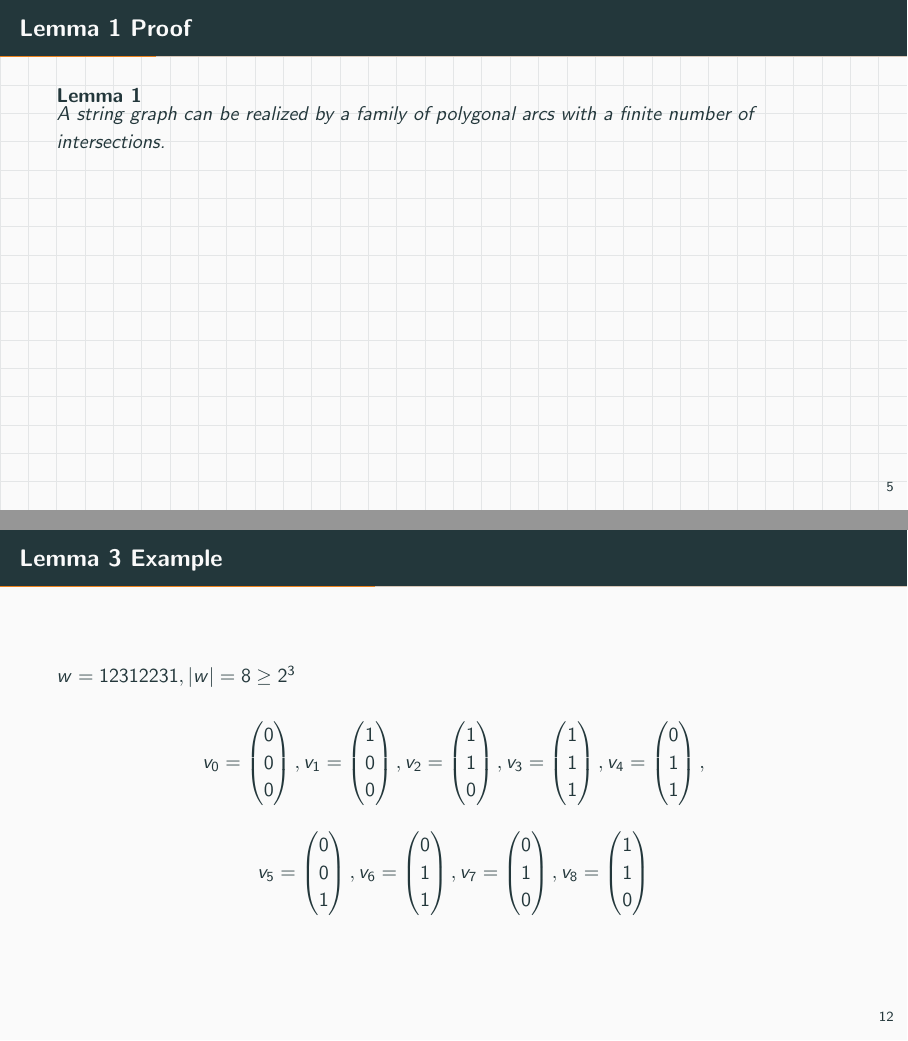
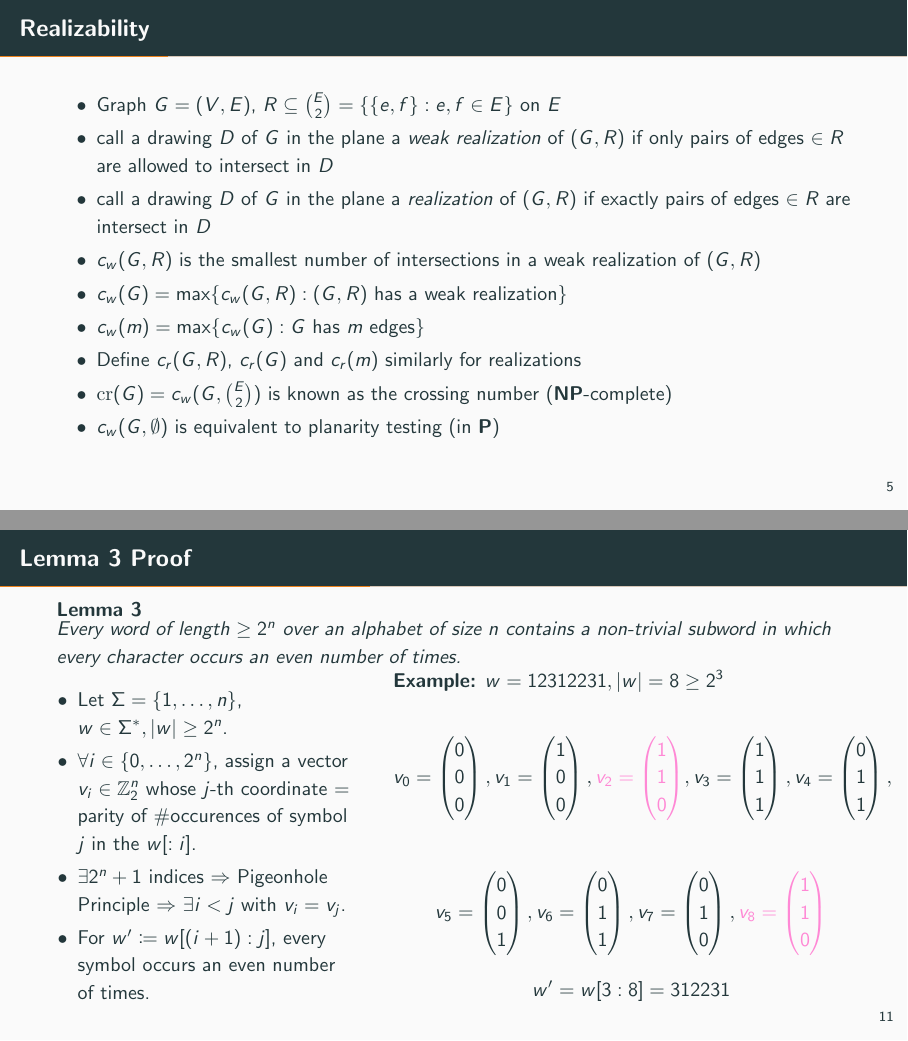
Before and after one commit to pavelzw/string-graphs, LaTeX slides (presentation.tex): pages 7 and 20 of 48 before the commit and pages 9 and 28 of 55 after it, joined at a grey line. Compiled offline with pdfLaTeX.

Commit message:
Add proof for lemma 3

```diff
--- a/presentation.tex
+++ b/presentation.tex
@@ -15,11 +15,13 @@
 
 \usepackage[english]{babel} % English
 
-% Standard packages for math-related things.
 \usepackage{amsmath}
 \usepackage{amssymb}
 \usepackage{amsthm}
 \usepackage{mathtools}
+\usepackage{xcolor}
+
+\definecolor{highlight}{RGB}{255, 136, 213}
 
 \usepackage{graphicx} % to include graphics with \includegraphics[options]{imagefile}
 
@@ -84,20 +86,20 @@
     \end{lemma}
 \end{frame}
 
-\setbeamertemplate{background}[grid]
-\addtocounter{theorem}{-1}
-\begin{frame}[t]{Lemma \ref{lem:finite-cs} Proof}
-    \begin{lemma}
-        A string graph can be realized by a family of polygonal arcs with a finite number of intersections.
-    \end{lemma}
-\end{frame}
-\setbeamertemplate{background}[default]
+% \setbeamertemplate{background}[grid]
+% \addtocounter{theorem}{-1}
+% \begin{frame}[t]{Lemma \ref{lem:finite-cs} Proof}
+%     \begin{lemma}
+%         A string graph can be realized by a family of polygonal arcs with a finite number of intersections.
+%     \end{lemma}
+% \end{frame}
+% \setbeamertemplate{background}[default]
 
 \begin{frame}{Realizability}
     \begin{itemize}
         \item Graph \(G = (V, E)\), \(R \subseteq \binom{E}{2} = \set{\set{e, f} : e, f \in E} \) on \(E\)
-        \item call a drawing \(D\) of \(G\) in the plane a \textit{weak realization} of \((G, R)\) if only pairs of edges which are in \(R\) are allowed to intersect in \(D\)
-        \item call a drawing \(D\) of \(G\) in the plane a \textit{realization} of \((G, R)\) if exactly pairs of edges which are in \(R\) are intersect in \(D\)
+        \item call a drawing \(D\) of \(G\) in the plane a \textit{weak realization} of \((G, R)\) if only pairs of edges \(\in R\) are allowed to intersect in \(D\)
+        \item call a drawing \(D\) of \(G\) in the plane a \textit{realization} of \((G, R)\) if exactly pairs of edges \(\in R\) are intersect in \(D\)
         \pause
         \item \(c_w(G, R)\) is the smallest number of intersections in a weak realization of \((G, R)\)
         \item \(c_w(G) = \max\set{c_w(G, R) : (G, R) \text{ has a weak realization}} \)
@@ -116,3 +118,7 @@
     \end{lemma}
 \end{frame}
 
+\begin{frame}{\textsc{Realizability} \(\propto\) \textsc{String}}
+    Let \(G = (V, E)\), \(R \subseteq \binom{E}{2}\) be a realizability problem.\pause
+    Construct \(V' = V \cup E \cup \set{(u, e) : u \in e \in E}\)
+    and \(E' = R \cup \set{ \set{u, (u,e)}, u \in e \in E} \cup \set{\set{e, (u,e)}, u\in e \in E}\). \pause
@@ -146,25 +168,32 @@
     \end{lemma}
 \end{frame}
 
-\setbeamertemplate{background}[grid]
 \addtocounter{theorem}{-1}
-\begin{frame}[t]{Lemma \ref{lem:even-occurrences} Proof}
+\begin{frame}{Lemma \ref{lem:even-occurrences} Proof}
     \begin{lemma}
         Every word of length \(\geq 2^n\) over an alphabet of size \(n\) contains a non-trivial subword in which every character occurs an even number of times.
     \end{lemma}
-\end{frame}
-\setbeamertemplate{background}[default]
-
-\begin{frame}{Lemma \ref{lem:even-occurrences} Example}
-    \(w = 12312231, |w| = 8 \geq 2^3\)
+    \begin{columns}
+        \begin{column}{0.4\textwidth}
+            \begin{itemize}
+                \item Let \(\Sigma = \set{1, \ldots, n}\), \(w \in \Sigma^*, |w| \geq 2^n\).
+                \item<2-> \(\forall i \in \set{0, \ldots, 2^n}\), assign a vector \(v_i \in \Z_2^n\) whose \(j\)-th coordinate \(=\) parity of \#occurences of symbol \(j\) in the \(w[:i]\).
+                \item<6-> \(\exists 2^n + 1\) indices \(\Rightarrow\) Pigeonhole Principle \(\Rightarrow\) \(\exists i < j\) with \(v_i = v_j\).
+                \item<7-> For \(w' \coloneqq w[(i+1):j]\), every symbol occurs an even number of times.
+            \end{itemize}
+        \end{column}
+        \begin{column}{0.6\textwidth}
+            \textbf{Example:}
+            \(w = 12312231, |w| = 8 \geq 2^3\)\pause
 
             \[ v_0 = \begin{pmatrix}
             0 \\ 0 \\ 0
-    \end{pmatrix}, v_1 = \begin{pmatrix}
+            \end{pmatrix}, \pause v_1 = \begin{pmatrix}
             1 \\ 0 \\ 0
-    \end{pmatrix}, v_2 = \begin{pmatrix}
+            \end{pmatrix}, \pause
+            {\color<6->{highlight} v_2 = \begin{pmatrix}
                 1 \\ 1 \\ 0
-    \end{pmatrix}, v_3 = \begin{pmatrix}
+            \end{pmatrix}}, \pause v_3 = \begin{pmatrix}
             1 \\ 1 \\ 1
             \end{pmatrix}, v_4 = \begin{pmatrix}
             0 \\ 1 \\ 1
@@ -176,10 +205,24 @@
             0 \\ 1 \\ 1
             \end{pmatrix}, v_7 = \begin{pmatrix}
             0 \\ 1 \\ 0
-    \end{pmatrix}, v_8 = \begin{pmatrix}
+            \end{pmatrix},
+            {\color<6->{highlight}v_8 = \begin{pmatrix}
             1 \\ 1 \\ 0
-    \end{pmatrix} \]
+            \end{pmatrix}} \]
+            \pause\pause
+            \[w' = w[3:8] = 312231\]
+        \end{column}
+    \end{columns}
 \end{frame}
+
+% \setbeamertemplate{background}[grid]
+% \addtocounter{theorem}{-1}
+% \begin{frame}[t]{Lemma \ref{lem:even-occurrences} Proof}
+%     \begin{lemma}
+%         Every word of length \(\geq 2^n\) over an alphabet of size \(n\) contains a non-trivial subword in which every character occurs an even number of times.
+%     \end{lemma}
+% \end{frame}
+% \setbeamertemplate{background}[default]
 
 \begin{frame}{Bounding the Number of Intersections 2}
     \begin{theorem}
```
Also changed, not shown: notes.tex (+3 -3 lines), images/figure-2.pdf (added), images/figure-3.pdf (added), presentation.tex (48 more changed lines). Lines whose indentation alone changed are shown as unchanged.
